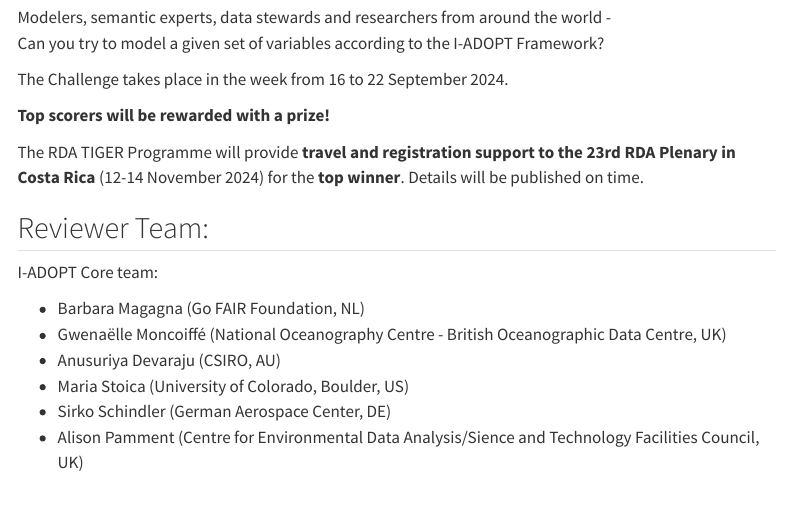
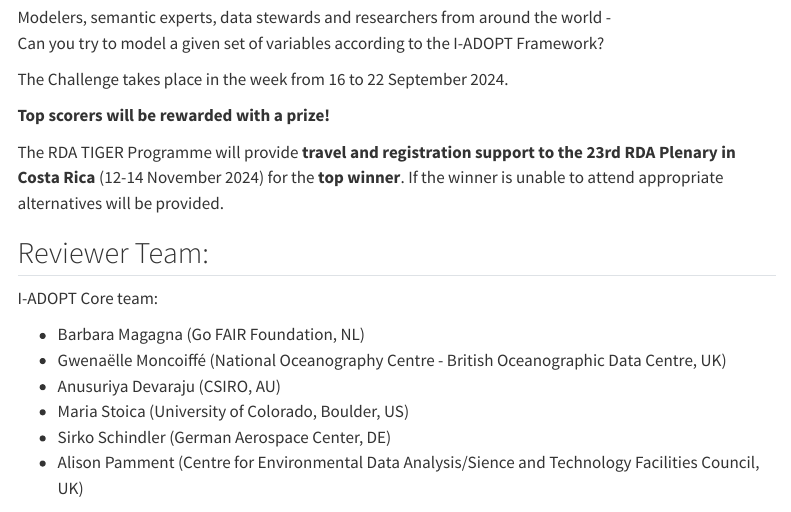
Before and after one commit to i-adopt/i-adopt.github.io, a Quarto document (challenge.qmd): the page in a window 1100 px wide, from 450 px down. Rendered offline with R 4.5, knitr and Pandoc in place of Quarto, with nearby package versions; menus at the side of the page are left out.

Commit message:
Update challenge.qmd

```diff
--- a/challenge.qmd
+++ b/challenge.qmd
@@ -33,7 +33,7 @@
 
 **Top scorers will be rewarded with a prize!**
 
-The RDA TIGER Programme will provide **travel and registration support to the 23rd RDA Plenary in Costa Rica** (12-14 November 2024) for the **top winner**. Details will be published on time.
+The RDA TIGER Programme will provide **travel and registration support to the 23rd RDA Plenary in Costa Rica** (12-14 November 2024) for the **top winner**. If the winner is unable to attend appropriate alternatives will be provided.
 
 ## Reviewer Team:
 
```
